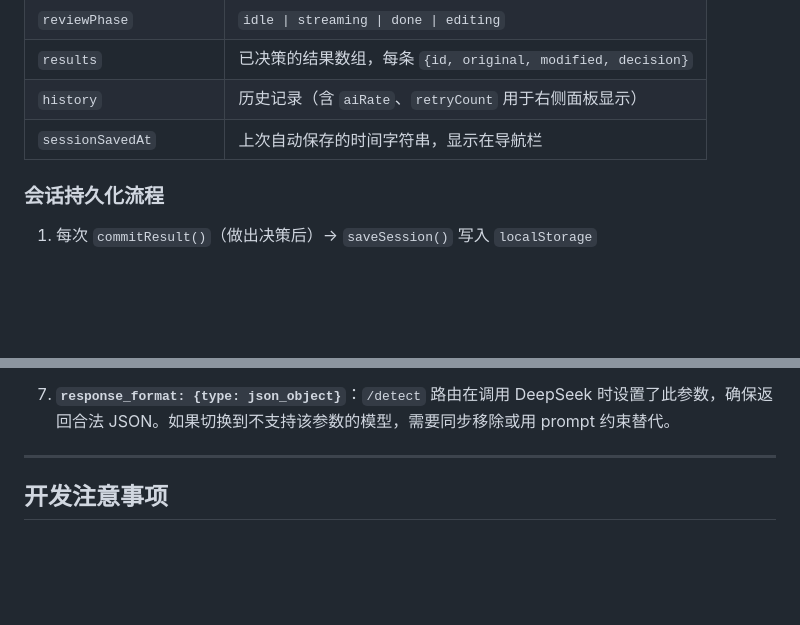
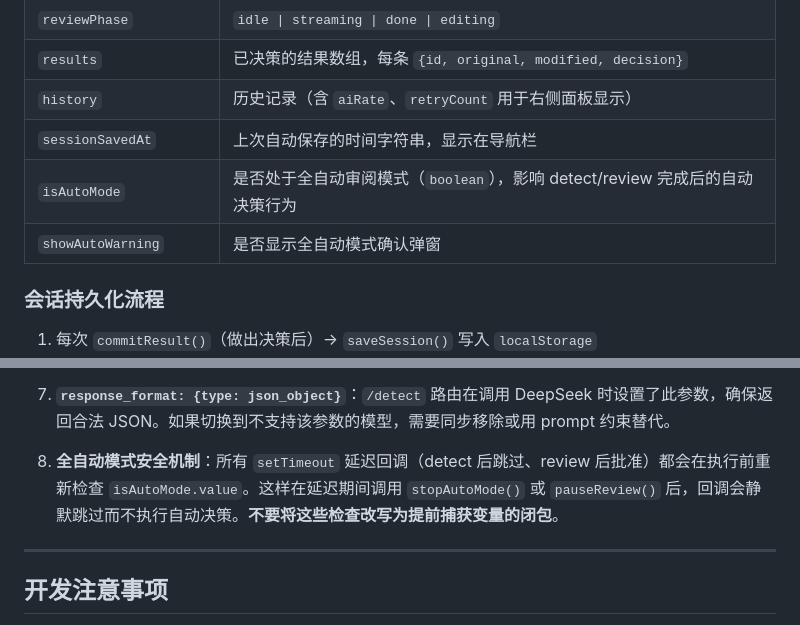
Before and after one commit to liangshixin1/Tool-for-Automatically-Reducing-Text-AIGC-Rate, a Markdown page: CLAUDE.md, 2 parts joined by grey strips. Drawn GitHub-style; blank space fills up the shorter version.

```diff
--- a/CLAUDE.md
+++ b/CLAUDE.md
@@ -94,6 +96,8 @@ phase: 'upload' → 'review' → 'paused' → 'review'（继续）
 | `results` | 已决策的结果数组，每条 `{id, original, modified, decision}` |
 | `history` | 历史记录（含 `aiRate`、`retryCount` 用于右侧面板显示） |
 | `sessionSavedAt` | 上次自动保存的时间字符串，显示在导航栏 |
+| `isAutoMode` | 是否处于全自动审阅模式（`boolean`），影响 detect/review 完成后的自动决策行为 |
+| `showAutoWarning` | 是否显示全自动模式确认弹窗 |
 
 ### 会话持久化流程
 1. 每次 `commitResult()`（做出决策后）→ `saveSession()` 写入 `localStorage`
@@ -133,6 +139,8 @@ phase: 'upload' → 'review' → 'paused' → 'review'（继续）
 6. **检测阈值**：AI 率 > 60 才自动触发审校。`DETECT_PROMPT` 的评分起点是 10 分（非 0），以"宁可高判"为原则。
 
 7. **`response_format: {type: json_object}`**：`/detect` 路由在调用 DeepSeek 时设置了此参数，确保返回合法 JSON。如果切换到不支持该参数的模型，需要同步移除或用 prompt 约束替代。
+
+8. **全自动模式安全机制**：所有 `setTimeout` 延迟回调（detect 后跳过、review 后批准）都会在执行前重新检查 `isAutoMode.value`。这样在延迟期间调用 `stopAutoMode()` 或 `pauseReview()` 后，回调会静默跳过而不执行自动决策。**不要将这些检查改写为提前捕获变量的闭包**。
 
 ---
 
```
Also changed, not shown: other parts of CLAUDE.md (+12 -8 lines), README.md (+48 -22 lines).
